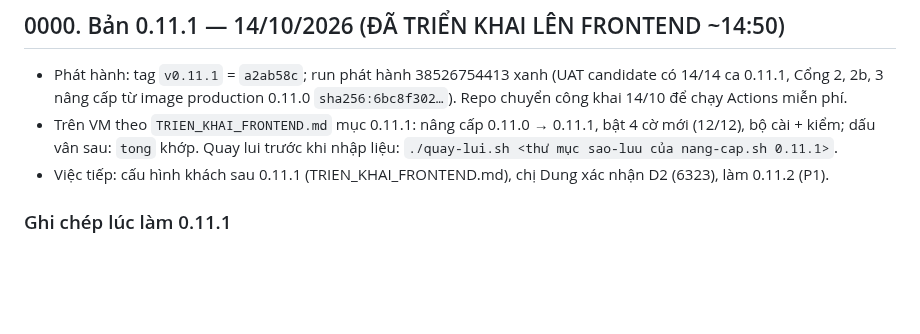
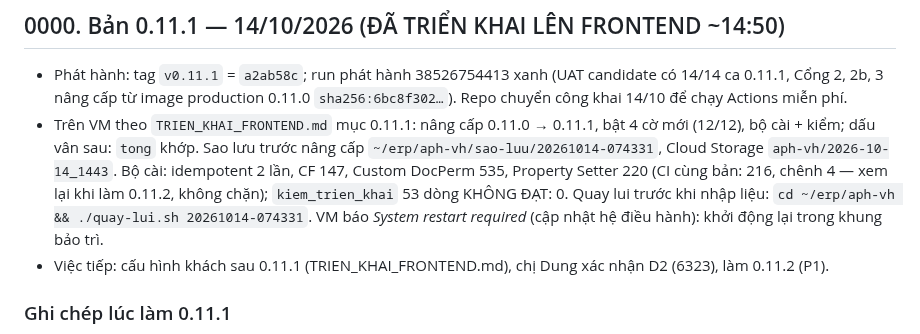
Before and after one commit to tienduongmarcom/aphvh, a Markdown page: docs/ban-giao.md, the part around the change. Rendered like a GitHub page; blank space fills up the shorter version.

Commit message:
Bàn giao: ghi thư mục sao lưu 0.11.1 và kết quả bộ cài trên frontend
Co-Authored-By: Claude Opus 5.5 <noreply@anthropic.com>
Claude-Session: https://claude.ai/code/session_01EVXV6cU3p9WqtmWWJ3Z3CY

```diff
--- a/docs/ban-giao.md
+++ b/docs/ban-giao.md
@@ -5,7 +5,7 @@
 - Phát hành: tag `v0.11.1` = `a2ab58c`; run phát hành 38526754413 xanh (UAT candidate có 14/14 ca 0.11.1, Cổng 2, 2b, 3
   nâng cấp từ image production 0.11.0 `sha256:6bc8f302…`). Repo chuyển công khai 14/10 để chạy Actions miễn phí.
 - Trên VM theo `TRIEN_KHAI_FRONTEND.md` mục 0.11.1: nâng cấp 0.11.0 → 0.11.1, bật 4 cờ mới (12/12), bộ cài + kiểm; dấu vân
-  sau: `tong` khớp. Quay lui trước khi nhập liệu: `./quay-lui.sh <thư mục sao-luu của nang-cap.sh 0.11.1>`.
+  sau: `tong` khớp. Sao lưu trước nâng cấp `~/erp/aph-vh/sao-luu/20261014-074331`, Cloud Storage `aph-vh/2026-10-14_1443`. Bộ cài: idempotent 2 lần, CF 147, Custom DocPerm 535, Property Setter 220 (CI cùng bản: 216, chênh 4 — xem lại khi làm 0.11.2, không chặn); `kiem_trien_khai` 53 dòng KHÔNG ĐẠT: 0. Quay lui trước khi nhập liệu: `cd ~/erp/aph-vh && ./quay-lui.sh 20261014-074331`. VM báo *System restart required* (cập nhật hệ điều hành): khởi động lại trong khung bảo trì.
 - Việc tiếp: cấu hình khách sau 0.11.1 (TRIEN_KHAI_FRONTEND.md), chị Dung xác nhận D2 (6323), làm 0.11.2 (P1).
 
 ### Ghi chép lúc làm 0.11.1
```
